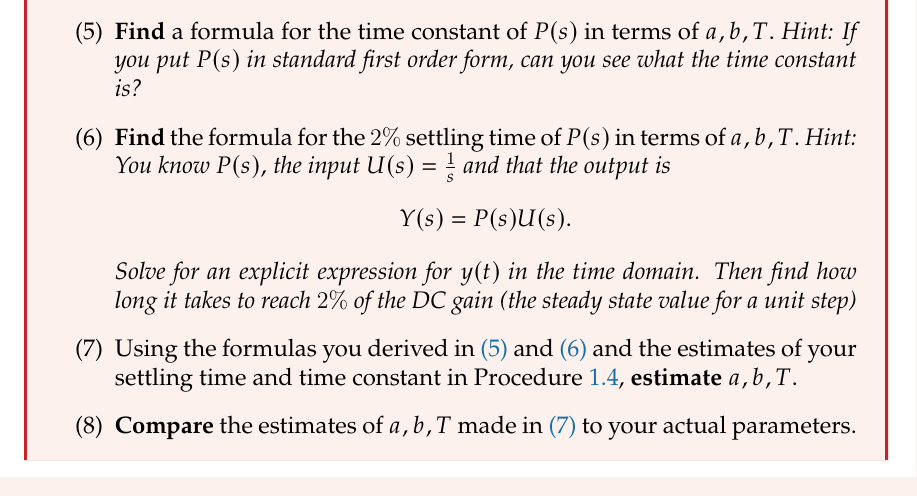
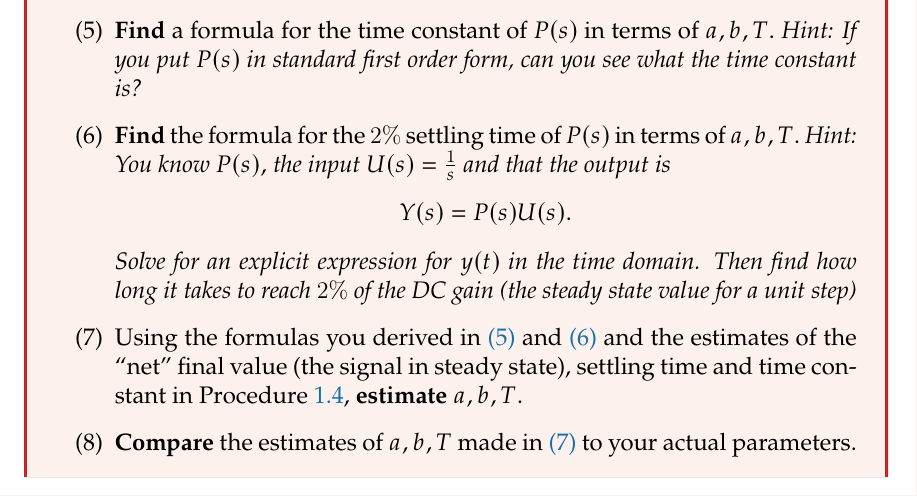
Before and after one commit to rollends/lab-manual-intro-control, a LaTeX book (ECE380-S2020-Lab-Manual.tex, which reads Lab-1.tex): part of page 21 of 45, cut so that both start at the same text. Compiled offline with LuaLaTeX.

Commit message:
1.7 (7) should allow using settling value.

```diff
--- a/Lab-1.tex
+++ b/Lab-1.tex
@@ -508,8 +508,7 @@ Make sure to leverage your other deliverables in your answers!
     \item{
       \label{lab1:report:q7}
       Using the formulas you derived in~\ref{lab1:report:q5} and
-      \ref{lab1:report:q6} and the estimates of your settling time and
-      time constant in Procedure~\ref{proc:lab1:p4},
+      \ref{lab1:report:q6} and the estimates of the ``net'' final value (the signal in steady state), settling time and time constant in Procedure~\ref{proc:lab1:p4},
       \textbf{estimate} \(a, b, T.\)
     }
     \item{
```
